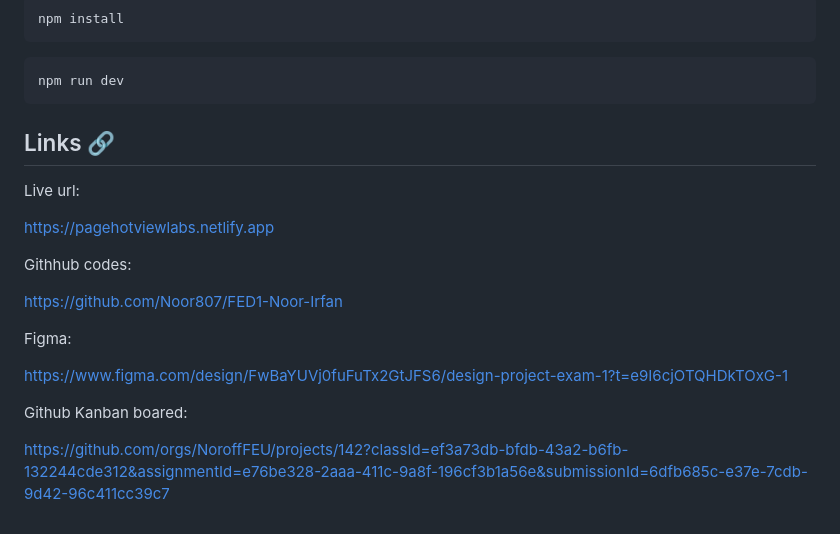
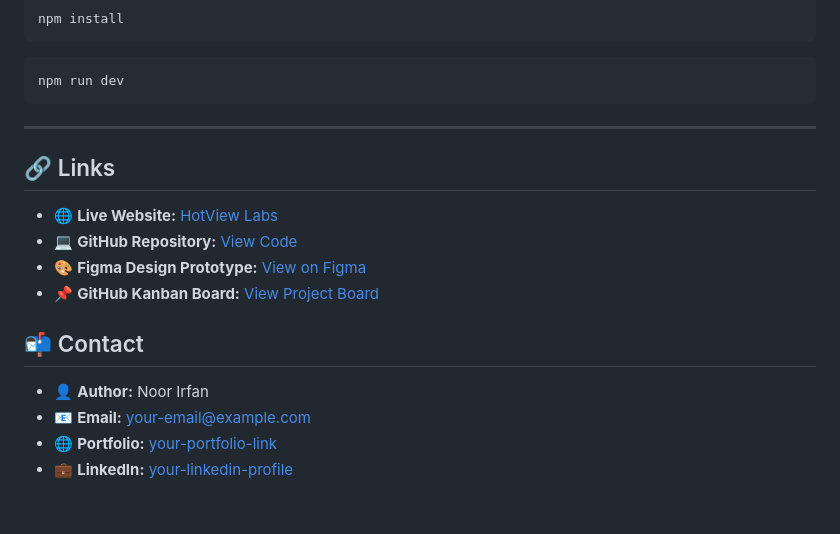
Before and after one commit to Noor807/FED1-Hotview-labs, a Markdown page: README.md, the part around the change printed below. Rendered like a GitHub page.

```diff
--- a/README.md
+++ b/README.md
@@ -96,21 +101,20 @@ npm run dev
 
 
 
+-----------
 
-## Links 🔗
 
-Live url:
+## 🔗 Links
 
-https://pagehotviewlabs.netlify.app
+- 🌐 **Live Website:** [HotView Labs](https://pagehotviewlabs.netlify.app)
+- 💻 **GitHub Repository:** [View Code](https://github.com/Noor807/FED1-Noor-Irfan)
+- 🎨 **Figma Design Prototype:** [View on Figma](https://www.figma.com/design/FwBaYUVj0fuFuTx2GtJFS6/design-project-exam-1?t=e9I6cjOTQHDkTOxG-1)
+- 📌 **GitHub Kanban Board:** [View Project Board](https://github.com/orgs/NoroffFEU/projects/142?classId=ef3a73db-bfdb-43a2-b6fb-132244cde312&assignmentId=e76be328-2aaa-411c-9a8f-196cf3b1a56e&submissionId=6dfb685c-e37e-7cdb-9d42-96c411cc39c7)
 
-Githhub codes:
 
-https://github.com/Noor807/FED1-Noor-Irfan
+## 📬 Contact
 
-Figma:
-
-https://www.figma.com/design/FwBaYUVj0fuFuTx2GtJFS6/design-project-exam-1?t=e9I6cjOTQHDkTOxG-1
-
-Github Kanban boared:
-
-https://github.com/orgs/NoroffFEU/projects/142?classId=ef3a73db-bfdb-43a2-b6fb-132244cde312&assignmentId=e76be328-2aaa-411c-9a8f-196cf3b1a56e&submissionId=6dfb685c-e37e-7cdb-9d42-96c411cc39c7
+- 👤 **Author:** Noor Irfan
+- 📧 **Email:** [your-email@example.com](mailto:your-email@example.com)
+- 🌐 **Portfolio:** [your-portfolio-link](#)
+- 💼 **LinkedIn:** [your-linkedin-profile](#)
```
Also changed, not shown: other parts of README.md (+48 -43 lines).
